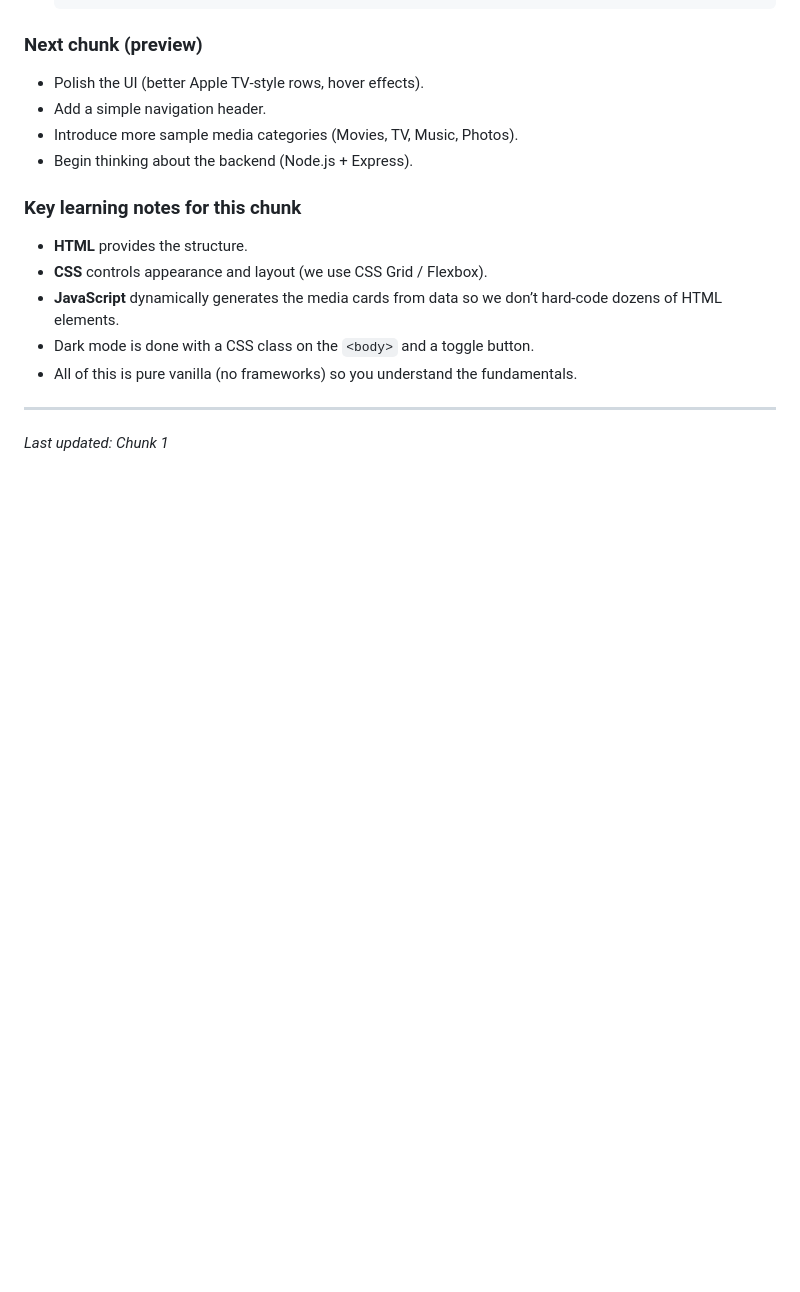
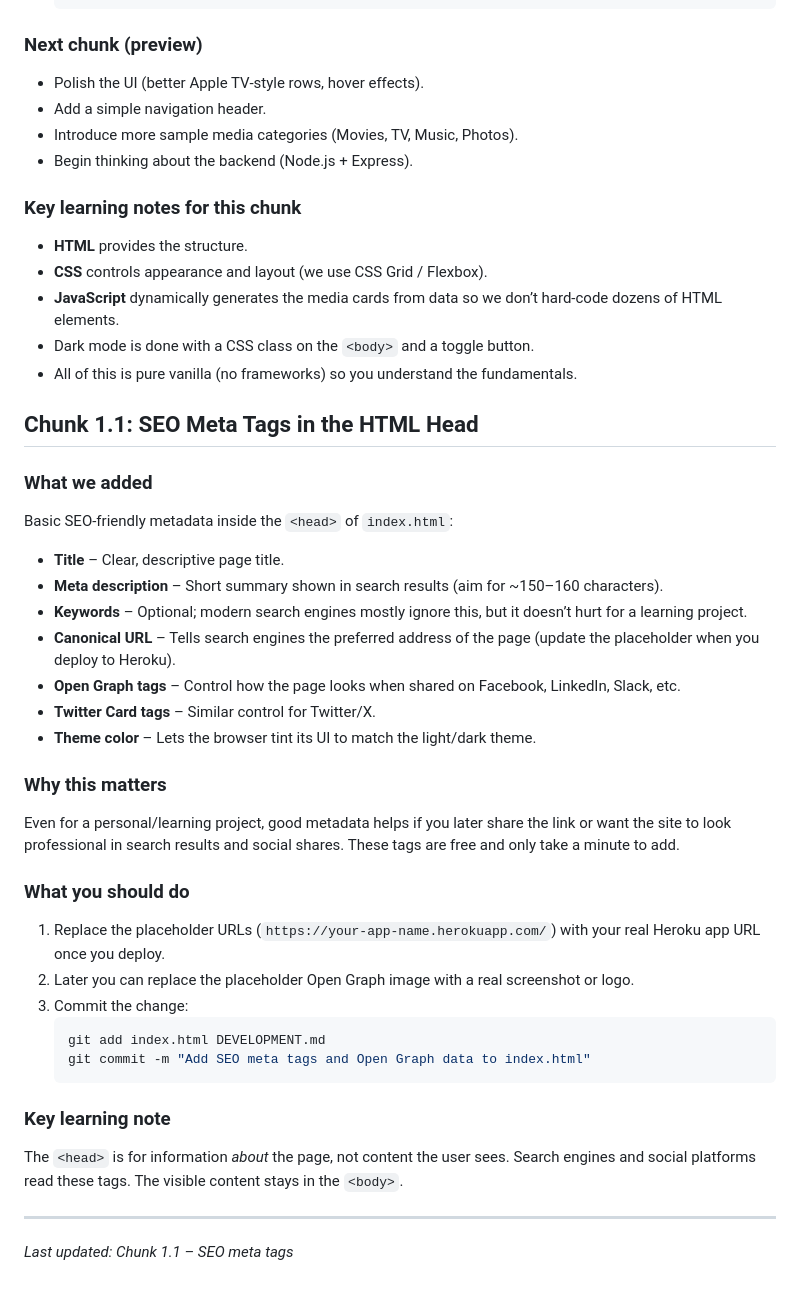
Before and after one commit to jripke74/ripkes-media-center, a Markdown page: DEVELOPMENT.md, the part around the change. Rendered like a GitHub page; blank space fills up the shorter version.

Commit message:
update development.md and index.html files

````diff
--- a/DEVELOPMENT.md
+++ b/DEVELOPMENT.md
@@ -79,5 +79,33 @@ ripkes-media-center/
 - Dark mode is done with a CSS class on the `<body>` and a toggle button.
 - All of this is pure vanilla (no frameworks) so you understand the fundamentals.
 
+## Chunk 1.1: SEO Meta Tags in the HTML Head
+
+### What we added
+Basic SEO-friendly metadata inside the `<head>` of `index.html`:
+
+- **Title** – Clear, descriptive page title.
+- **Meta description** – Short summary shown in search results (aim for ~150–160 characters).
+- **Keywords** – Optional; modern search engines mostly ignore this, but it doesn’t hurt for a learning project.
+- **Canonical URL** – Tells search engines the preferred address of the page (update the placeholder when you deploy to Heroku).
+- **Open Graph tags** – Control how the page looks when shared on Facebook, LinkedIn, Slack, etc.
+- **Twitter Card tags** – Similar control for Twitter/X.
+- **Theme color** – Lets the browser tint its UI to match the light/dark theme.
+
+### Why this matters
+Even for a personal/learning project, good metadata helps if you later share the link or want the site to look professional in search results and social shares. These tags are free and only take a minute to add.
+
+### What you should do
+1. Replace the placeholder URLs (`https://your-app-name.herokuapp.com/`) with your real Heroku app URL once you deploy.
+2. Later you can replace the placeholder Open Graph image with a real screenshot or logo.
+3. Commit the change:
+   ```bash
+   git add index.html DEVELOPMENT.md
+   git commit -m "Add SEO meta tags and Open Graph data to index.html"
+   ```
+
+### Key learning note
+The `<head>` is for information *about* the page, not content the user sees. Search engines and social platforms read these tags. The visible content stays in the `<body>`.
+
 ---
-*Last updated: Chunk 1*
+*Last updated: Chunk 1.1 – SEO meta tags*
````
